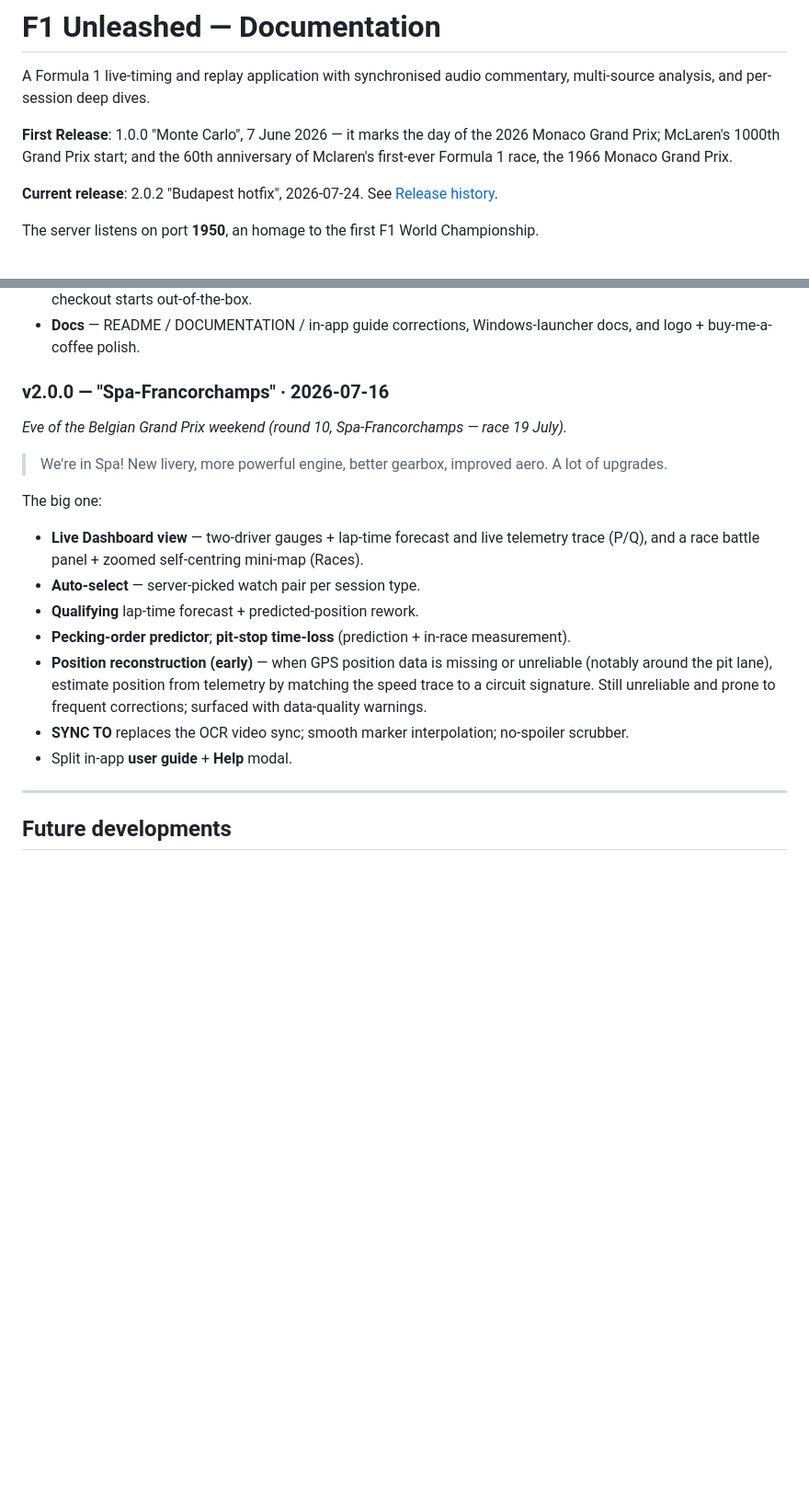
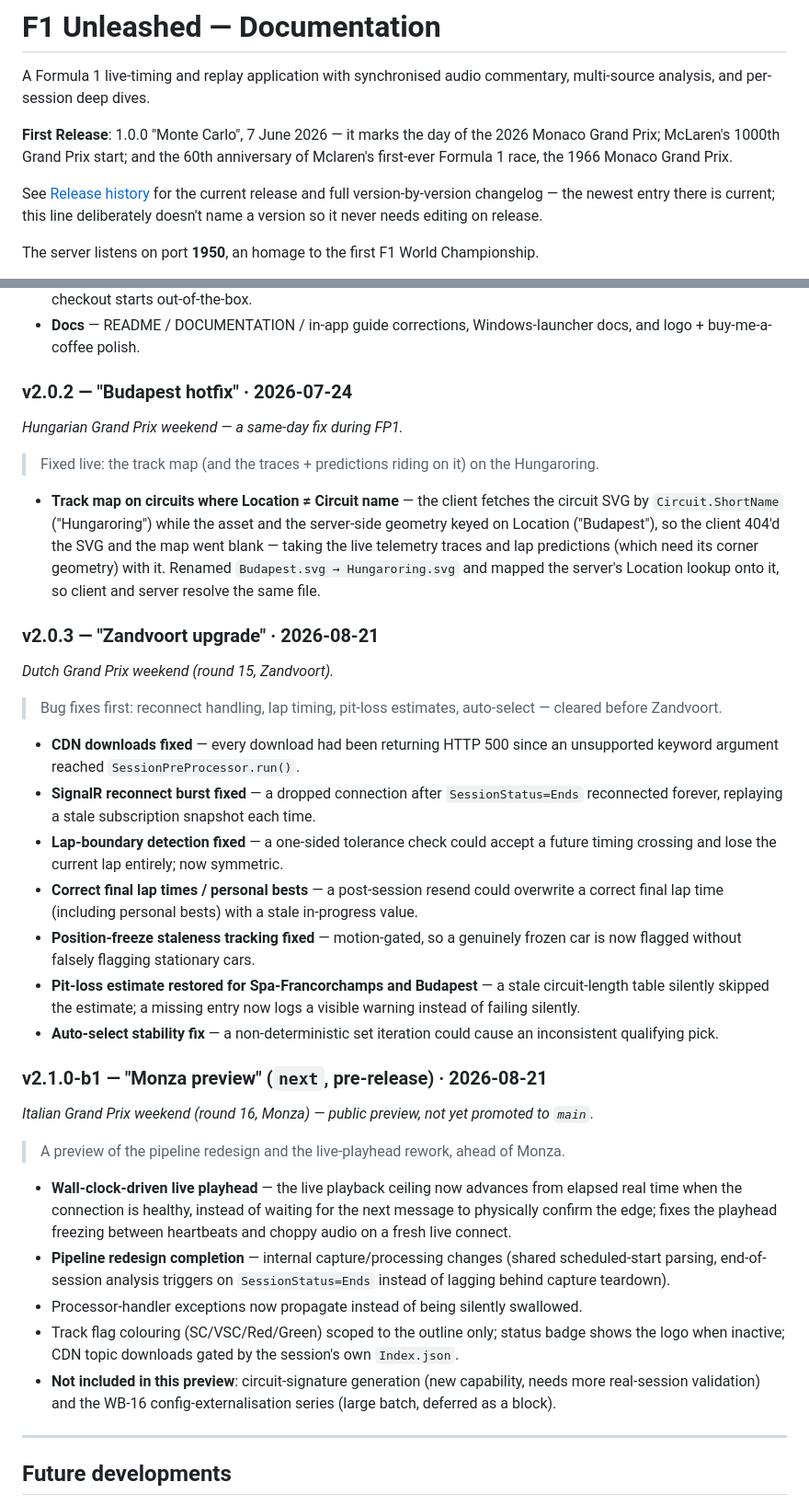
Before and after one commit to nelsonsousa/f1-unleashed, a Markdown page: DOCUMENTATION.md, 2 parts joined by grey strips. Shown at 92% size. Drawn GitHub-style; blank space fills up the shorter version.

Commit message:
docs: fix Release History ordering, add 2.0.3/2.1.0-b1 entries, stop hardcoding current-release name in README/DOCUMENTATION
README.md and DOCUMENTATION.md's top-of-file blurbs hardcoded the current
release name/date, requiring an edit every release. Both now point to
DOCUMENTATION.md's Release History section generically instead. Also fixed
a pre-existing ordering bug there (v2.0.2/v2.0.1/v2.0.0 were out of
chronological order).

```diff
--- a/DOCUMENTATION.md
+++ b/DOCUMENTATION.md
@@ -4,7 +4,9 @@ A Formula 1 live-timing and replay application with synchronised audio commentar
 
 **First Release**: 1.0.0 "Monte Carlo", 7 June 2026 — it marks the day of the 2026 Monaco Grand Prix; McLaren's 1000th Grand Prix start; and the 60th anniversary of Mclaren's first-ever Formula 1 race, the 1966 Monaco Grand Prix.
 
-**Current release**: 2.0.2 "Budapest hotfix", 2026-07-24. See [Release history](#release-history).
+See [Release history](#release-history) for the current release and full version-by-version
+changelog — the newest entry there is current; this line deliberately doesn't name a version
+so it never needs editing on release.
 
 The server listens on port **1950**, an homage to the first F1 World Championship.
 
@@ -763,24 +772,58 @@ Prix (round 9, race 5 July).*
 - **Docs** — README / DOCUMENTATION / in-app guide corrections, Windows-launcher docs, and
   logo + buy-me-a-coffee polish.
 
-### v2.0.0 — "Spa-Francorchamps" · 2026-07-16
-*Eve of the Belgian Grand Prix weekend (round 10, Spa-Francorchamps — race 19 July).*
+### v2.0.2 — "Budapest hotfix" · 2026-07-24
+*Hungarian Grand Prix weekend — a same-day fix during FP1.*
 
-> We're in Spa! New livery, more powerful engine, better gearbox, improved aero. A lot of upgrades.
+> Fixed live: the track map (and the traces + predictions riding on it) on the Hungaroring.
 
-The big one:
+- **Track map on circuits where Location ≠ Circuit name** — the client fetches the circuit
+  SVG by `Circuit.ShortName` ("Hungaroring") while the asset and the server-side geometry
+  keyed on Location ("Budapest"), so the client 404'd the SVG and the map went blank —
+  taking the live telemetry traces and lap predictions (which need its corner geometry) with
+  it. Renamed `Budapest.svg → Hungaroring.svg` and mapped the server's Location lookup onto
+  it, so client and server resolve the same file.
 
-- **Live Dashboard view** — two-driver gauges + lap-time forecast and live telemetry trace (P/Q), and a race battle
-  panel + zoomed self-centring mini-map (Races).
-- **Auto-select** — server-picked watch pair per session type.
-- **Qualifying** lap-time forecast + predicted-position rework.
-- **Pecking-order predictor**; **pit-stop time-loss** (prediction + in-race measurement).
-- **Position reconstruction (early)** — when GPS position data is missing or unreliable
-  (notably around the pit lane), estimate position from telemetry by matching the speed trace to
-  a circuit signature. Still unreliable and prone to frequent corrections; surfaced with
-  data-quality warnings.
-- **SYNC TO** replaces the OCR video sync; smooth marker interpolation; no-spoiler scrubber.
-- Split in-app **user guide** + **Help** modal.
+### v2.0.3 — "Zandvoort upgrade" · 2026-08-21
+*Dutch Grand Prix weekend (round 15, Zandvoort).*
+
+> Bug fixes first: reconnect handling, lap timing, pit-loss estimates, auto-select — cleared
+> before Zandvoort.
+
+- **CDN downloads fixed** — every download had been returning HTTP 500 since an unsupported
+  keyword argument reached `SessionPreProcessor.run()`.
+- **SignalR reconnect burst fixed** — a dropped connection after `SessionStatus=Ends`
+  reconnected forever, replaying a stale subscription snapshot each time.
+- **Lap-boundary detection fixed** — a one-sided tolerance check could accept a future timing
+  crossing and lose the current lap entirely; now symmetric.
+- **Correct final lap times / personal bests** — a post-session resend could overwrite a
+  correct final lap time (including personal bests) with a stale in-progress value.
+- **Position-freeze staleness tracking fixed** — motion-gated, so a genuinely frozen car is
+  now flagged without falsely flagging stationary cars.
+- **Pit-loss estimate restored for Spa-Francorchamps and Budapest** — a stale circuit-length
+  table silently skipped the estimate; a missing entry now logs a visible warning instead of
+  failing silently.
+- **Auto-select stability fix** — a non-deterministic set iteration could cause an
+  inconsistent qualifying pick.
+
+### v2.1.0-b1 — "Monza preview" (`next`, pre-release) · 2026-08-21
+*Italian Grand Prix weekend (round 16, Monza) — public preview, not yet promoted to `main`.*
+
+> A preview of the pipeline redesign and the live-playhead rework, ahead of Monza.
+
+- **Wall-clock-driven live playhead** — the live playback ceiling now advances from elapsed
+  real time when the connection is healthy, instead of waiting for the next message to
+  physically confirm the edge; fixes the playhead freezing between heartbeats and choppy
+  audio on a fresh live connect.
+- **Pipeline redesign completion** — internal capture/processing changes (shared
+  scheduled-start parsing, end-of-session analysis triggers on `SessionStatus=Ends` instead
+  of lagging behind capture teardown).
+- Processor-handler exceptions now propagate instead of being silently swallowed.
+- Track flag colouring (SC/VSC/Red/Green) scoped to the outline only; status badge shows the
+  logo when inactive; CDN topic downloads gated by the session's own `Index.json`.
+- **Not included in this preview**: circuit-signature generation (new capability, needs more
+  real-session validation) and the WB-16 config-externalisation series (large batch,
+  deferred as a block).
 
 ---
 
```
Also changed, not shown: other parts of DOCUMENTATION.md (+16 -9 lines), README.md (+4 -2 lines).
